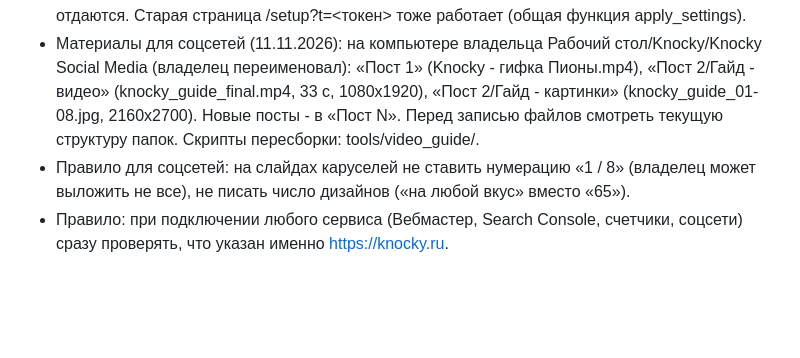
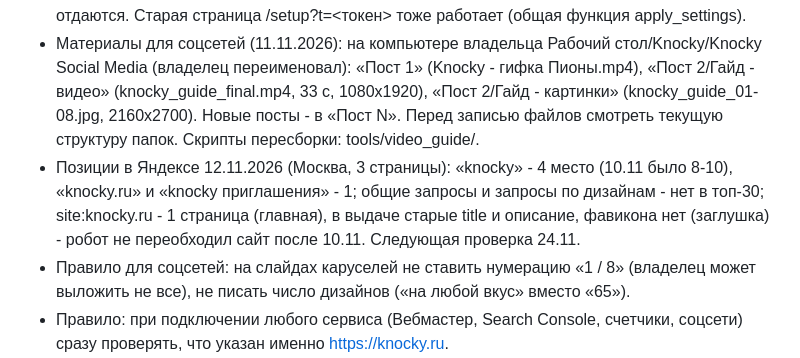
Before and after one commit to DudukchyanV/knocky, a Markdown page: HANDOFF.md, the part around the change. Drawn GitHub-style; blank space fills up the shorter version.

Commit message:
HANDOFF: Yandex positions 12.11
Co-Authored-By: Claude Fable 5.2 <noreply@anthropic.com>
Claude-Session: https://claude.ai/code/session_01KtQtsoW5ZRUzjSzYodbsps

```diff
--- a/HANDOFF.md
+++ b/HANDOFF.md
@@ -143,6 +143,7 @@ DNS в Cloudflare: `knocky.ru` A -> 31.130.148.211, `app.knocky.ru` A -> 31.130.
 - 11.11.2026: владелец сообщил, что Робокасса уже активирована (выплаты включены).
 - Настройки сервера (11.11.2026): вкладка «Настройки» в кабинете админа (app.knocky.ru/settings, API /api/admin/settings): Робокасса (идентификатор, пароли #1/#2 и тестовые, СНО, режим тест/боевой с подтверждением), почта (пароль приложения + проверочное письмо), пароль входа админа. Пароли только записываются, обратно не отдаются. Старая страница /setup?t=<токен> тоже работает (общая функция apply_settings).
 - Материалы для соцсетей (11.11.2026): на компьютере владельца Рабочий стол/Knocky/Knocky Social Media (владелец переименовал): «Пост 1» (Knocky - гифка Пионы.mp4), «Пост 2/Гайд - видео» (knocky_guide_final.mp4, 33 с, 1080x1920), «Пост 2/Гайд - картинки» (knocky_guide_01-08.jpg, 2160x2700). Новые посты - в «Пост N». Перед записью файлов смотреть текущую структуру папок. Скрипты пересборки: tools/video_guide/.
+- Позиции в Яндексе 12.11.2026 (Москва, 3 страницы): «knocky» - 4 место (10.11 было 8-10), «knocky.ru» и «knocky приглашения» - 1; общие запросы и запросы по дизайнам - нет в топ-30; site:knocky.ru - 1 страница (главная), в выдаче старые title и описание, фавикона нет (заглушка) - робот не переобходил сайт после 10.11. Следующая проверка 24.11.
 - Правило для соцсетей: на слайдах каруселей не ставить нумерацию «1 / 8» (владелец может выложить не все), не писать число дизайнов («на любой вкус» вместо «65»).
 - Правило: при подключении любого сервиса (Вебмастер, Search Console, счетчики, соцсети) сразу проверять, что указан именно https://knocky.ru.
 - Яндекс Вебмастер: 09.11.2026 добавлен отдельный сайт https://knocky.ru (файл yandex_ed3c8dda6a246f63.html), главная отправлена на переобход (konvert.html - не публичная страница, отправлена по ошибке, ничего делать не нужно). Проверить site:knocky.ru к 20.11; если нет - писать в поддержку. В https-сайте добавить Sitemap https://knocky.ru/sitemap.xml (09.11 раздел был закрыт, проверить 12.11).
```
